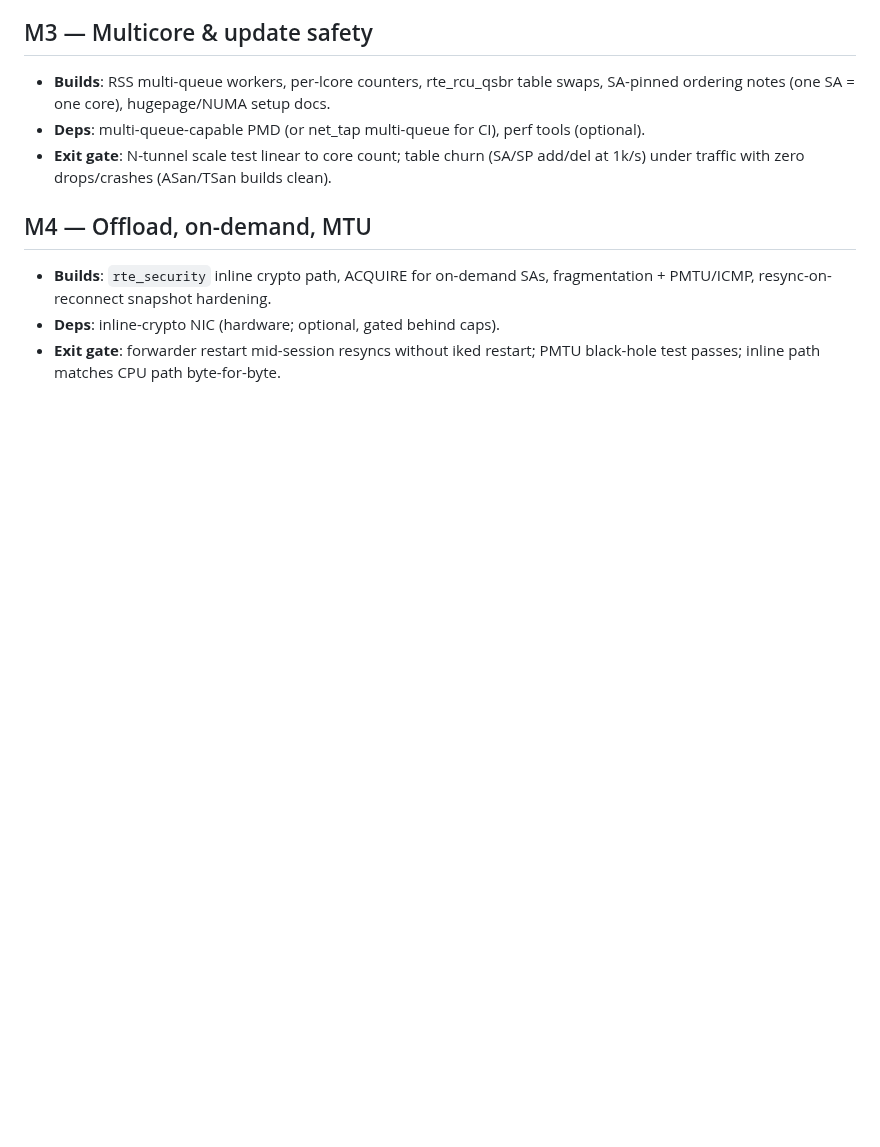
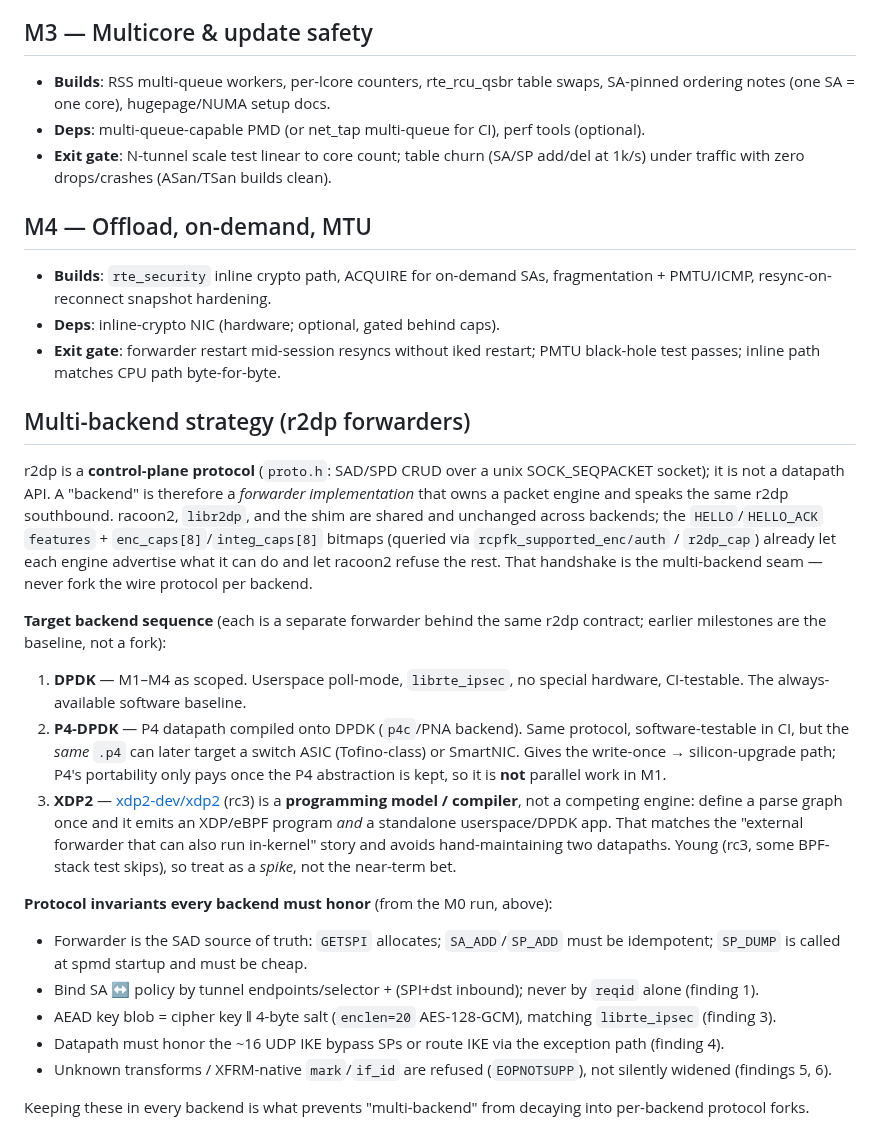
Before and after one commit to derekm/r2dp, a Markdown page: MILESTONES.md, the part around the change. Rendered like a GitHub page; blank space fills up the shorter version.

Commit message:
docs: add multi-backend forwarder strategy to MILESTONES

```diff
--- a/MILESTONES.md
+++ b/MILESTONES.md
@@ -41,3 +41,47 @@ Deps listed are *added* at that milestone; earlier ones carry forward.
 - **Builds**: `rte_security` inline crypto path, ACQUIRE for on-demand SAs, fragmentation + PMTU/ICMP, resync-on-reconnect snapshot hardening.
 - **Deps**: inline-crypto NIC (hardware; optional, gated behind caps).
 - **Exit gate**: forwarder restart mid-session resyncs without iked restart; PMTU black-hole test passes; inline path matches CPU path byte-for-byte.
+
+## Multi-backend strategy (r2dp forwarders)
+
+r2dp is a **control-plane protocol** (`proto.h`: SAD/SPD CRUD over a unix
+SOCK_SEQPACKET socket); it is not a datapath API. A "backend" is therefore a
+*forwarder implementation* that owns a packet engine and speaks the same r2dp
+southbound. racoon2, `libr2dp`, and the shim are shared and unchanged across
+backends; the `HELLO`/`HELLO_ACK` `features` + `enc_caps[8]`/`integ_caps[8]`
+bitmaps (queried via `rcpfk_supported_enc/auth` / `r2dp_cap`) already let
+each engine advertise what it can do and let racoon2 refuse the rest. That
+handshake is the multi-backend seam — never fork the wire protocol per
+backend.
+
+**Target backend sequence** (each is a separate forwarder behind the same
+r2dp contract; earlier milestones are the baseline, not a fork):
+
+1. **DPDK** — M1–M4 as scoped. Userspace poll-mode, `librte_ipsec`, no special
+   hardware, CI-testable. The always-available software baseline.
+2. **P4-DPDK** — P4 datapath compiled onto DPDK (`p4c`/PNA backend). Same
+   protocol, software-testable in CI, but the *same* `.p4` can later target a
+   switch ASIC (Tofino-class) or SmartNIC. Gives the write-once →
+   silicon-upgrade path; P4's portability only pays once the P4 abstraction is
+   kept, so it is **not** parallel work in M1.
+3. **XDP2** — [xdp2-dev/xdp2](https://github.com/xdp2-dev/xdp2) (rc3) is a
+   **programming model / compiler**, not a competing engine: define a parse
+   graph once and it emits an XDP/eBPF program *and* a standalone
+   userspace/DPDK app. That matches the "external forwarder that can also run
+   in-kernel" story and avoids hand-maintaining two datapaths. Young (rc3,
+   some BPF-stack test skips), so treat as a *spike*, not the near-term bet.
+
+**Protocol invariants every backend must honor** (from the M0 run, above):
+- Forwarder is the SAD source of truth: `GETSPI` allocates; `SA_ADD`/`SP_ADD`
+  must be idempotent; `SP_DUMP` is called at spmd startup and must be cheap.
+- Bind SA ↔ policy by tunnel endpoints/selector + (SPI+dst inbound); never by
+  `reqid` alone (finding 1).
+- AEAD key blob = cipher key ‖ 4-byte salt (`enclen=20` AES-128-GCM), matching
+  `librte_ipsec` (finding 3).
+- Datapath must honor the ~16 UDP IKE bypass SPs or route IKE via the
+  exception path (finding 4).
+- Unknown transforms / XFRM-native `mark`/`if_id` are refused (`EOPNOTSUPP`),
+  not silently widened (findings 5, 6).
+
+Keeping these in every backend is what prevents "multi-backend" from decaying
+into per-backend protocol forks.
```
